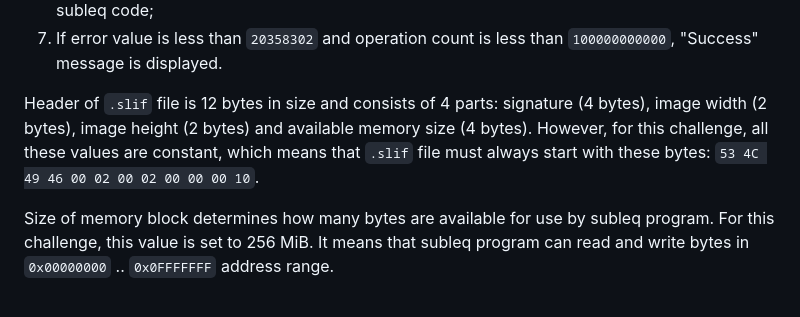
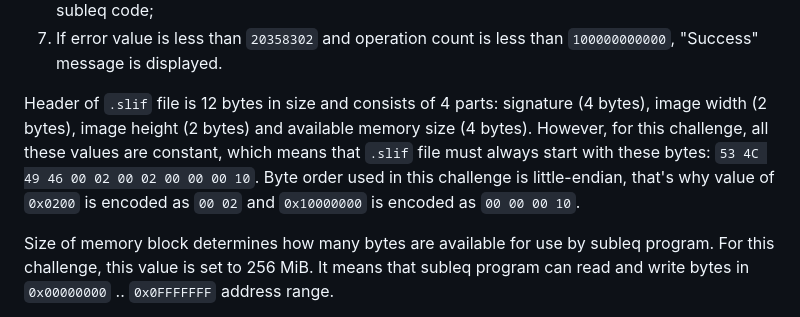
Before and after one commit to Vort/SLIF, a Markdown page: README.md, the part around the change. Drawn GitHub-style; folded sections open.

Commit message:
Clarification about endianness

```diff
--- a/README.md
+++ b/README.md
@@ -24,7 +24,7 @@ Operation count: 1342951
   6. Error value is calculated by comparing reference image data with image data generated by subleq code;
   7. If error value is less than `20358302` and operation count is less than `100000000000`, "Success" message is displayed.
 
-  Header of `.slif` file is 12 bytes in size and consists of 4 parts: signature (4 bytes), image width (2 bytes), image height (2 bytes) and available memory size (4 bytes). However, for this challenge, all these values are constant, which means that `.slif` file must always start with these bytes: `53 4C 49 46 00 02 00 02 00 00 00 10`.
+  Header of `.slif` file is 12 bytes in size and consists of 4 parts: signature (4 bytes), image width (2 bytes), image height (2 bytes) and available memory size (4 bytes). However, for this challenge, all these values are constant, which means that `.slif` file must always start with these bytes: `53 4C 49 46 00 02 00 02 00 00 00 10`. Byte order used in this challenge is little-endian, that's why value of `0x0200` is encoded as `00 02` and `0x10000000` is encoded as `00 00 00 10`.
 
   Size of memory block determines how many bytes are available for use by subleq program. For this challenge, this value is set to 256 MiB. It means that subleq program can read and write bytes in `0x00000000` .. `0x0FFFFFFF` address range.
 
```
